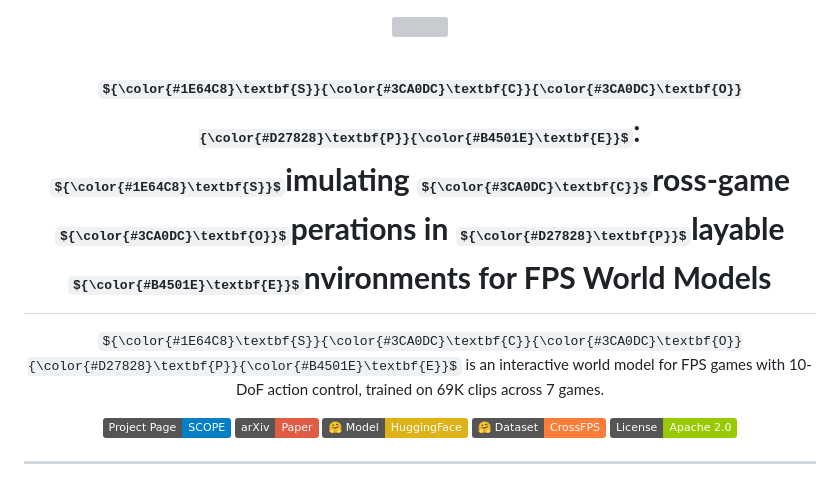
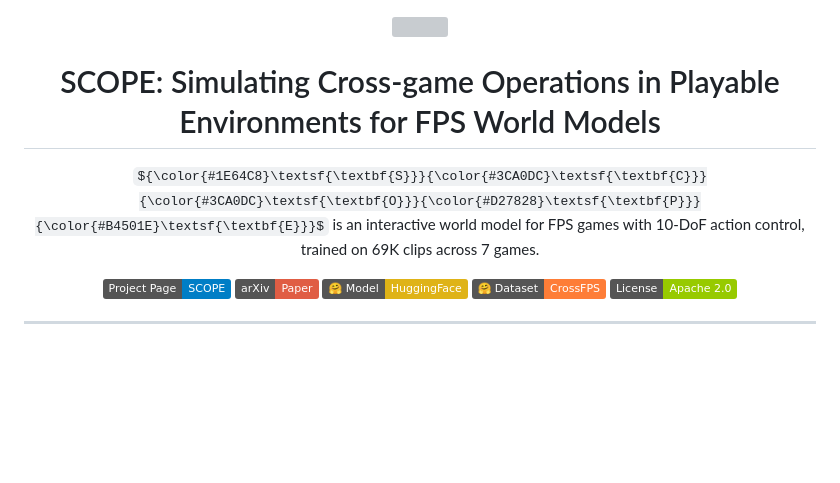
Before and after one commit to z2tong/SCOPE, a Markdown page: README.md, the part around the change. Rendered like a GitHub page; badges without logos; some formulas as TeX source; blank space fills up the shorter version; grey boxes are pictures that could not be loaded.

```diff
--- a/README.md
+++ b/README.md
@@ -1,9 +1,9 @@
 <div align="center">
   <img src="assets/teaser.jpg">
 
-# ${\color{#1E64C8}\textbf{S}}{\color{#3CA0DC}\textbf{C}}{\color{#3CA0DC}\textbf{O}}{\color{#D27828}\textbf{P}}{\color{#B4501E}\textbf{E}}$: ${\color{#1E64C8}\textbf{S}}$**imulating** ${\color{#3CA0DC}\textbf{C}}$**ross-game** ${\color{#3CA0DC}\textbf{O}}$**perations in** ${\color{#D27828}\textbf{P}}$**layable** ${\color{#B4501E}\textbf{E}}$**nvironments for FPS World Models**
+<h1>SCOPE: Simulating Cross-game Operations in Playable Environments for FPS World Models</h1>
 
-${\color{#1E64C8}\textbf{S}}{\color{#3CA0DC}\textbf{C}}{\color{#3CA0DC}\textbf{O}}{\color{#D27828}\textbf{P}}{\color{#B4501E}\textbf{E}}$ is an interactive world model for FPS games with 10-DoF action control, trained on 69K clips across 7 games.
+${\color{#1E64C8}\textsf{\textbf{S}}}{\color{#3CA0DC}\textsf{\textbf{C}}}{\color{#3CA0DC}\textsf{\textbf{O}}}{\color{#D27828}\textsf{\textbf{P}}}{\color{#B4501E}\textsf{\textbf{E}}}$ is an interactive world model for FPS games with 10-DoF action control, trained on 69K clips across 7 games.
 
 </div>
 
```
